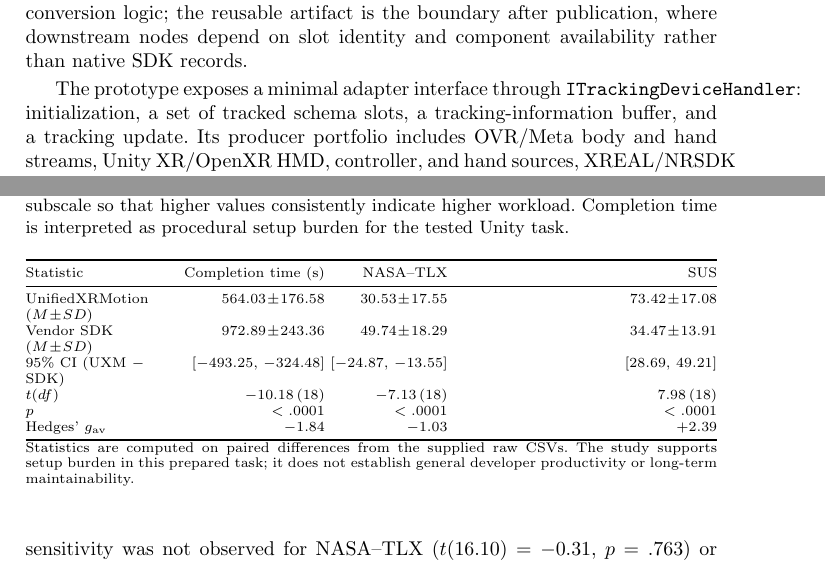
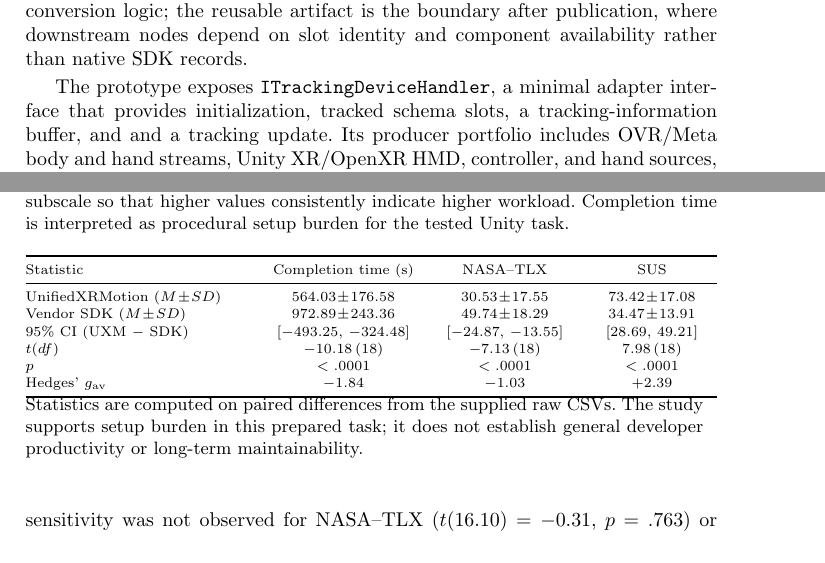
Before and after one commit to hyeonjang/unified-xr-motion, a LaTeX paper (main.tex): two parts of pages 5 and 10 of 12, joined at a grey line, cut so that both start at the same text. Compiled offline with pdfLaTeX.

Commit message:
Updates from Overleaf

```diff
--- a/main.tex
+++ b/main.tex
@@ -5,6 +5,7 @@
 \usepackage{booktabs}
 \usepackage{array}
 \usepackage{url}
+\usepackage{tabularx}
 \graphicspath{{figures/}{figures/latency/}{figures/latency/figures/}}
 \urlstyle{rm}
 
@@ -114,7 +115,7 @@ This distinction is essential for inferred and retargeted motion. A lower-body i
 \section{Heterogeneous Producers and Adapter Boundary}\label{sec:adapters}
 Producers publish motion into the contract. Device and SDK adapters are the boundary where native tracking outputs become contract records. Each adapter initializes or reads a source, maps native joint ordering into schema slots, converts coordinate conventions where needed, marks component availability, and publishes pose records. The adapter code remains vendor-specific wrapper and conversion logic; the reusable artifact is the boundary after publication, where downstream nodes depend on slot identity and component availability rather than native SDK records.
 
-The prototype exposes a minimal adapter interface through \texttt{ITrackingDeviceHandler}: initialization, a set of tracked schema slots, a tracking-information buffer, and a tracking update. Its producer portfolio includes OVR/Meta body and hand streams, Unity XR/OpenXR HMD, controller, and hand sources, XREAL/NRSDK and Vive hand sources, Mediapipe vision sources, Android-AR or scene-transform sources, replay streams, synthetic sources, and representative inferred or retargeted producers. Table~\ref{tab:producers} summarizes the evidence used in the medium-paper framing.
+The prototype exposes \texttt{ITrackingDeviceHandler}, a minimal adapter interface that provides initialization, tracked schema slots, a tracking-information buffer, and and a tracking update. Its producer portfolio includes OVR/Meta body and hand streams, Unity XR/OpenXR HMD, controller, and hand sources, XREAL/NRSDK and Vive hand sources, Mediapipe vision sources, Android-AR or scene-transform sources, replay streams, synthetic sources, and representative inferred or retargeted producers. Table~\ref{tab:producers} summarizes the evidence used in the medium-paper framing.
 
 \begin{table}[t]
 \caption{Producer and adapter evidence. The table reports selected implementation evidence, not broad device coverage.}\label{tab:producers}
@@ -195,22 +197,47 @@ The vendor-SDK condition used Meta XR Core SDK, Meta XR Interaction SDK, Movemen
 To avoid confounding pipeline assembly with mesh-specific hand-axis calibration, custom hand retargeting and axis alignment were completed before each session. Participants were instructed to prioritize correctness and completion rather than speed. We therefore interpret completion time as procedural setup burden for the tested task, not as a general developer-speed estimate. The procedure also excludes adapter authoring and full integration of a previously unseen hand mesh.
 
 \begin{table}[t]
-\caption{Within-subjects setup-burden results ($N=19$). Values are mean $\pm$ standard deviation. NASA--TLX is the 0--100 workload score after reversing the performance subscale so that higher values consistently indicate higher workload. Completion time is interpreted as procedural setup burden for the tested Unity task.}\label{tab:user-results}
+\caption{Within-subjects setup-burden results ($N=19$). Values are mean $\pm$ standard deviation. NASA--TLX is the 0--100 workload score after reversing the performance subscale so that higher values consistently indicate higher workload. Completion time is interpreted as procedural setup burden for the tested Unity task.}
+\label{tab:user-results}
+\centering
 \scriptsize
-\centering
-\begin{tabular}{@{}P{27mm}rrr@{}}
+\setlength{\tabcolsep}{3.5pt}
+\renewcommand{\arraystretch}{1.08}
+\begin{tabularx}{\textwidth}{@{}>{\raggedright\arraybackslash}X
+                                >{\centering\arraybackslash}p{28mm}
+                                >{\centering\arraybackslash}p{24mm}
+                                >{\centering\arraybackslash}p{23mm}@{}}
 \toprule
 Statistic & Completion time (s) & NASA--TLX & SUS \\
 \midrule
-UnifiedXRMotion ($M\!\pm\!SD$) & $564.03\!\pm\!176.58$ & $30.53\!\pm\!17.55$ & $73.42\!\pm\!17.08$ \\
-Vendor SDK ($M\!\pm\!SD$) & $972.89\!\pm\!243.36$ & $49.74\!\pm\!18.29$ & $34.47\!\pm\!13.91$ \\
-95\% CI (UXM $-$ SDK) & $[-493.25,\,-324.48]$ & $[-24.87,\,-13.55]$ & $[28.69,\,49.21]$ \\
-$t(df)$ & $-10.18\,(18)$ & $-7.13\,(18)$ & $7.98\,(18)$ \\
-$p$ & $<.0001$ & $<.0001$ & $<.0001$ \\
-Hedges' $g_{\mathrm{av}}$ & $-1.84$ & $-1.03$ & $+2.39$ \\
+UnifiedXRMotion ($M\!\pm\!SD$)
+    & $564.03\!\pm\!176.58$
+    & $30.53\!\pm\!17.55$
+    & $73.42\!\pm\!17.08$ \\
+Vendor SDK ($M\!\pm\!SD$)
+    & $972.89\!\pm\!243.36$
+    & $49.74\!\pm\!18.29$
+    & $34.47\!\pm\!13.91$ \\
+95\% CI (UXM $-$ SDK)
+    & $[-493.25,\,-324.48]$
+    & $[-24.87,\,-13.55]$
+    & $[28.69,\,49.21]$ \\
+$t(df)$
+    & $-10.18\,(18)$
+    & $-7.13\,(18)$
+    & $7.98\,(18)$ \\
+$p$
+    & $<.0001$
+    & $<.0001$
+    & $<.0001$ \\
+Hedges' $g_{\mathrm{av}}$
+    & $-1.84$
+    & $-1.03$
+    & $+2.39$ \\
 \bottomrule
-\multicolumn{4}{@{}p{\textwidth}@{}}{Statistics are computed on paired differences from the supplied raw CSVs. The study supports setup burden in this prepared task; it does not establish general developer productivity or long-term maintainability.}
-\end{tabular}
+\multicolumn{4}{@{}p{\dimexpr\textwidth-2\tabcolsep\relax}@{}}{\footnotesize
+Statistics are computed on paired differences from the supplied raw CSVs. The study supports setup burden in this prepared task; it does not establish general developer productivity or long-term maintainability.}
+\end{tabularx}
 \end{table}
 
 Table~\ref{tab:user-results} shows lower completion time and lower workload for the UnifiedXRMotion condition, with higher SUS scores. The completion-time result had an order-sensitive pattern across counterbalanced orders (mean difference $-307.6$~s for AB and $-521.4$~s for BA; Welch test $t(16.94)=3.32$, $p=.0040$). Sequence sensitivity was not observed for NASA--TLX ($t(16.10)=-0.31$, $p=.763$) or SUS ($t(16.99)=1.53$, $p=.145$). The setup-burden claim is therefore useful but narrow: it supports the tested procedural configuration task, not broad claims about developer productivity.
```
Also changed, not shown: bib/references.bib (+13 -0 lines), main.tex (7 more changed lines).
